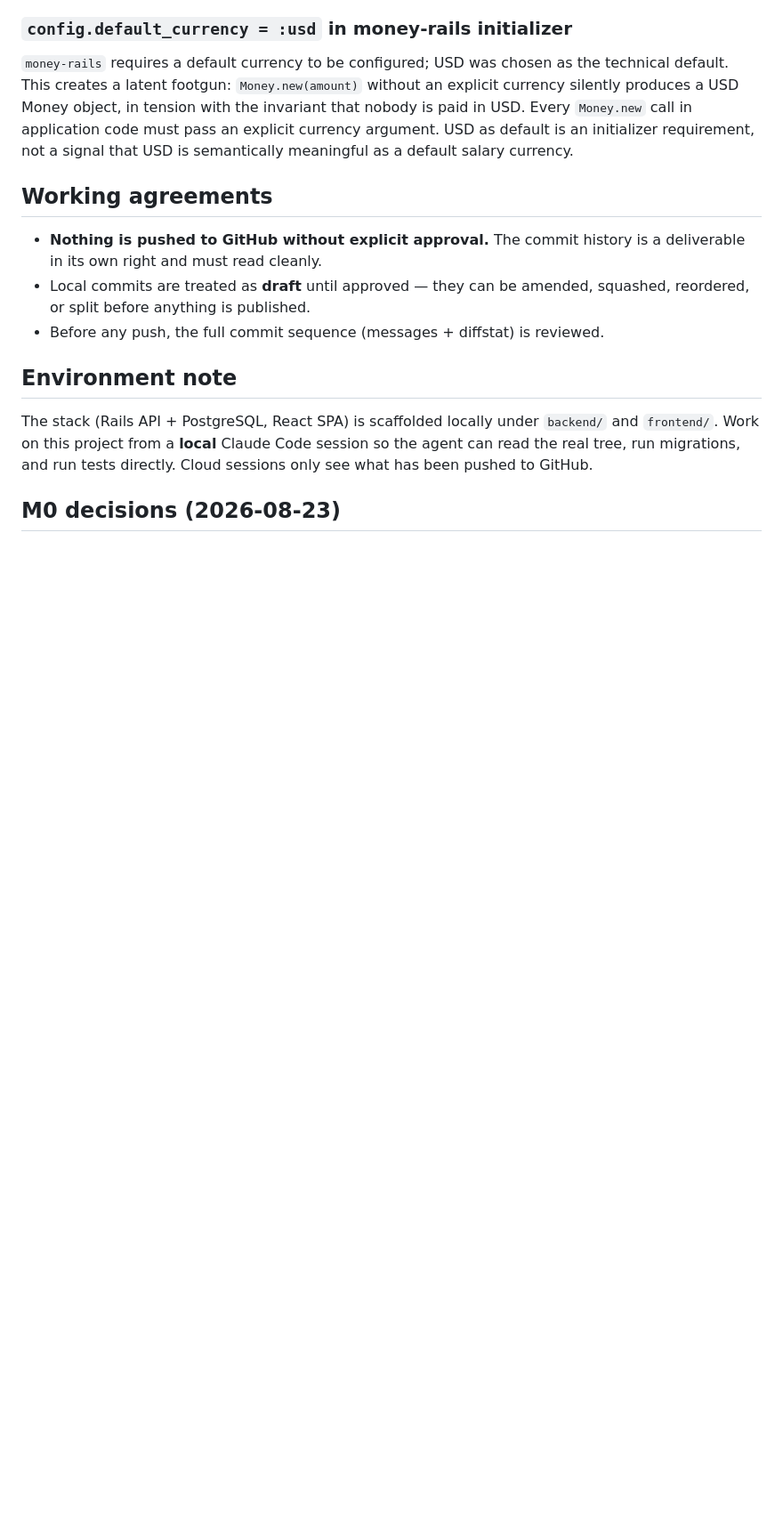
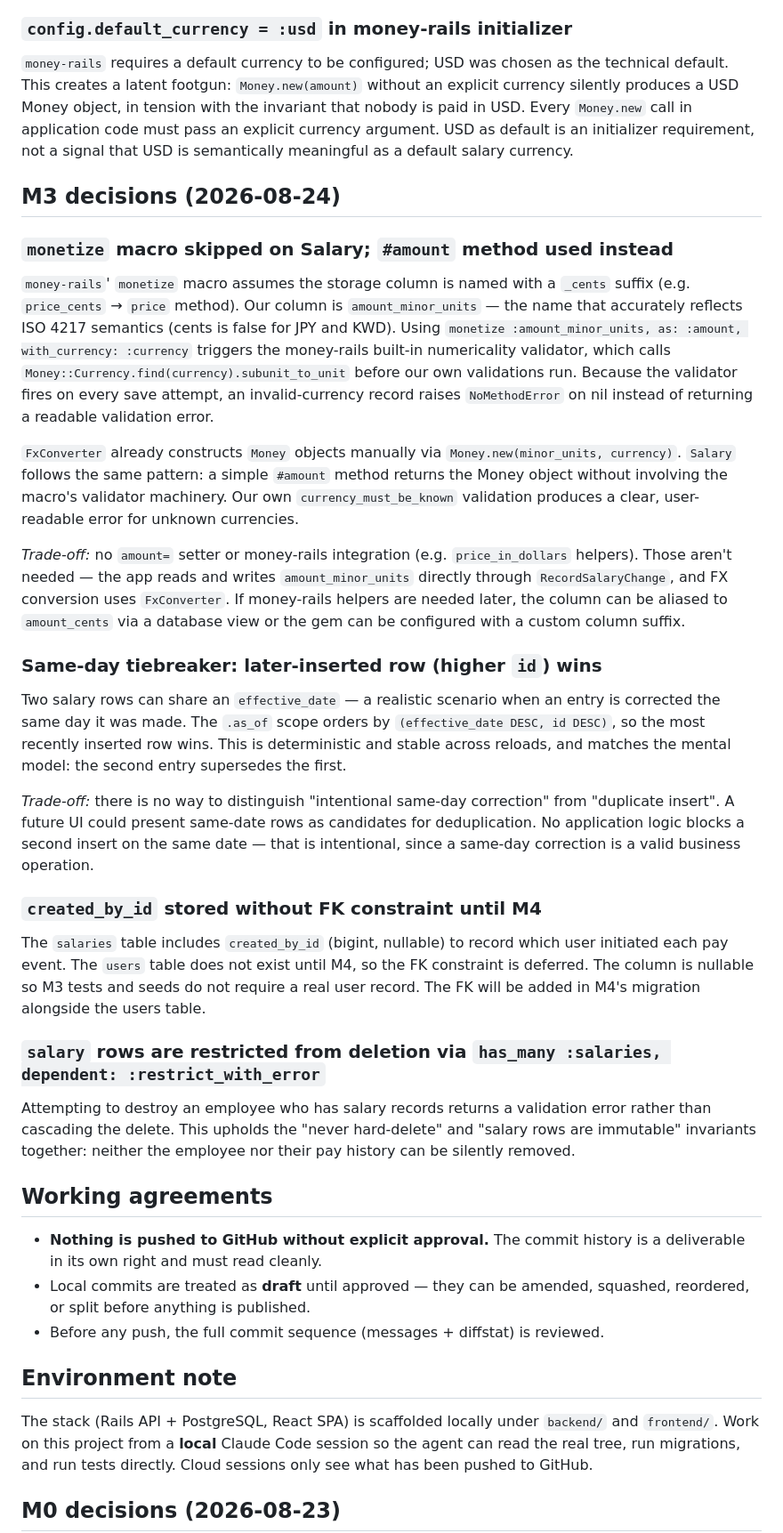
Before and after one commit to manojr94/moneyball, a Markdown page: docs/CONTEXT.md, the part around the change. Shown at 89% size. Rendered like a GitHub page; blank space fills up the shorter version.

Commit message:
docs: M3 decision log and manual test plan entries
Decision log covers: monetize macro skipped (column naming conflict with
money-rails validator), same-day id-DESC tiebreaker, created_by_id deferred
FK, and has_many restrict_with_error guard.

Manual test plan adds M3 console checks (M3.1–M3.9) for point-in-time
queries, immutability guards, and validation error messages. The pre-existing
section 2 (Effective dating) targets UI-level checks that apply once M5
delivers an API surface.

```diff
--- a/docs/CONTEXT.md
+++ b/docs/CONTEXT.md
@@ -199,6 +199,57 @@ is paid in USD. Every `Money.new` call in application code must pass an explicit
 argument. USD as default is an initializer requirement, not a signal that USD is
 semantically meaningful as a default salary currency.
 
+## M3 decisions (2026-08-24)
+
+### `monetize` macro skipped on Salary; `#amount` method used instead
+
+`money-rails`' `monetize` macro assumes the storage column is named with a `_cents`
+suffix (e.g. `price_cents` → `price` method). Our column is `amount_minor_units` — the
+name that accurately reflects ISO 4217 semantics (cents is false for JPY and KWD). Using
+`monetize :amount_minor_units, as: :amount, with_currency: :currency` triggers the
+money-rails built-in numericality validator, which calls `Money::Currency.find(currency).subunit_to_unit`
+before our own validations run. Because the validator fires on every save attempt, an
+invalid-currency record raises `NoMethodError` on nil instead of returning a readable
+validation error.
+
+`FxConverter` already constructs `Money` objects manually via `Money.new(minor_units, currency)`.
+`Salary` follows the same pattern: a simple `#amount` method returns the Money object without
+involving the macro's validator machinery. Our own `currency_must_be_known` validation
+produces a clear, user-readable error for unknown currencies.
+
+*Trade-off:* no `amount=` setter or money-rails integration (e.g. `price_in_dollars`
+helpers). Those aren't needed — the app reads and writes `amount_minor_units` directly
+through `RecordSalaryChange`, and FX conversion uses `FxConverter`. If money-rails helpers
+are needed later, the column can be aliased to `amount_cents` via a database view or the
+gem can be configured with a custom column suffix.
+
+### Same-day tiebreaker: later-inserted row (higher `id`) wins
+
+Two salary rows can share an `effective_date` — a realistic scenario when an entry is
+corrected the same day it was made. The `.as_of` scope orders by
+`(effective_date DESC, id DESC)`, so the most recently inserted row wins. This is
+deterministic and stable across reloads, and matches the mental model: the second entry
+supersedes the first.
+
+*Trade-off:* there is no way to distinguish "intentional same-day correction" from
+"duplicate insert". A future UI could present same-date rows as candidates for deduplication.
+No application logic blocks a second insert on the same date — that is intentional, since
+a same-day correction is a valid business operation.
+
+### `created_by_id` stored without FK constraint until M4
+
+The `salaries` table includes `created_by_id` (bigint, nullable) to record which user
+initiated each pay event. The `users` table does not exist until M4, so the FK constraint
+is deferred. The column is nullable so M3 tests and seeds do not require a real user record.
+The FK will be added in M4's migration alongside the users table.
+
+### `salary` rows are restricted from deletion via `has_many :salaries, dependent: :restrict_with_error`
+
+Attempting to destroy an employee who has salary records returns a validation error rather
+than cascading the delete. This upholds the "never hard-delete" and "salary rows are
+immutable" invariants together: neither the employee nor their pay history can be silently
+removed.
+
 ## Working agreements
 
 - **Nothing is pushed to GitHub without explicit approval.** The commit history is a
```
Also changed, not shown: docs/MANUAL_TEST_PLAN.md (+19 -0 lines).
